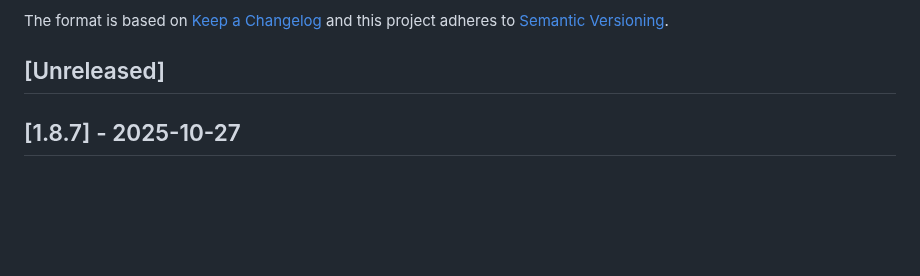
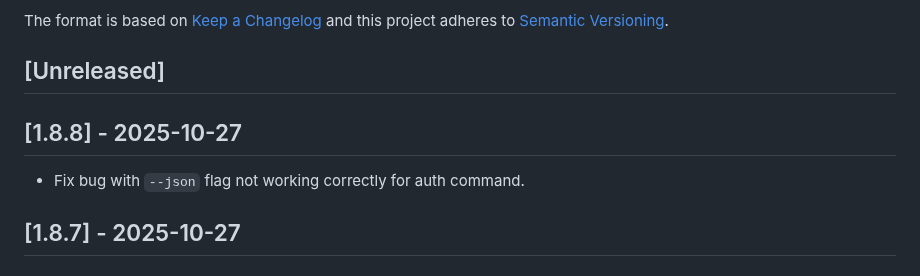
Before and after one commit to cloudsmith-io/cloudsmith-cli, a Markdown page: CHANGELOG.md, the part around the change. Rendered like a GitHub page; blank space fills up the shorter version.

Commit message:
update changedlog

```diff
--- a/CHANGELOG.md
+++ b/CHANGELOG.md
@@ -6,6 +6,10 @@ The format is based on [Keep a Changelog](http://keepachangelog.com/en/1.0.0/)
 and this project adheres to [Semantic Versioning](http://semver.org/spec/v2.0.0.html).
 
 ## [Unreleased]
+
+## [1.8.8] - 2025-10-27
+
+- Fix bug with `--json` flag not working correctly for auth command.
 
 ## [1.8.7] - 2025-10-27
 
```
